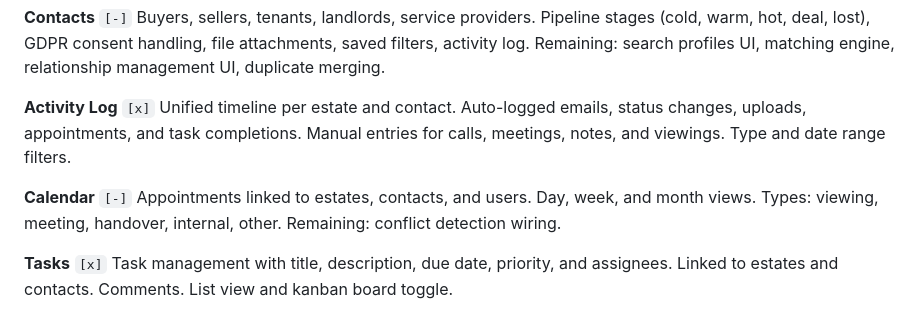
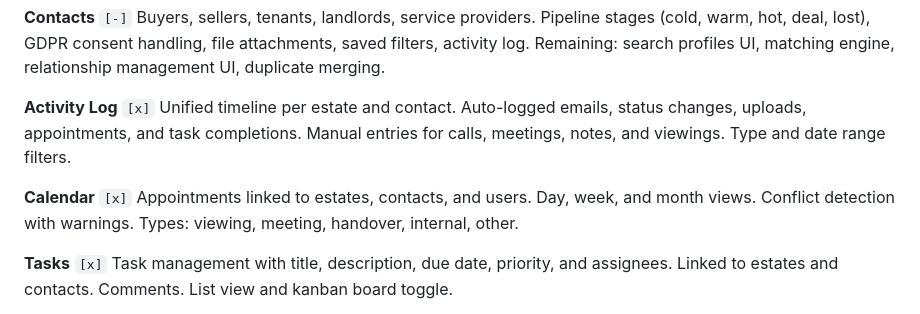
Before and after one commit to TimAnthonyAlexander/maklr, a Markdown page: README.md, the part around the change. Drawn GitHub-style.

```diff
--- a/README.md
+++ b/README.md
@@ -60,8 +60,8 @@ Buyers, sellers, tenants, landlords, service providers. Pipeline stages (cold, w
 **Activity Log** `[x]`
 Unified timeline per estate and contact. Auto-logged emails, status changes, uploads, appointments, and task completions. Manual entries for calls, meetings, notes, and viewings. Type and date range filters.
 
-**Calendar** `[-]`
-Appointments linked to estates, contacts, and users. Day, week, and month views. Types: viewing, meeting, handover, internal, other. Remaining: conflict detection wiring.
+**Calendar** `[x]`
+Appointments linked to estates, contacts, and users. Day, week, and month views. Conflict detection with warnings. Types: viewing, meeting, handover, internal, other.
 
 **Tasks** `[x]`
 Task management with title, description, due date, priority, and assignees. Linked to estates and contacts. Comments. List view and kanban board toggle.
```
